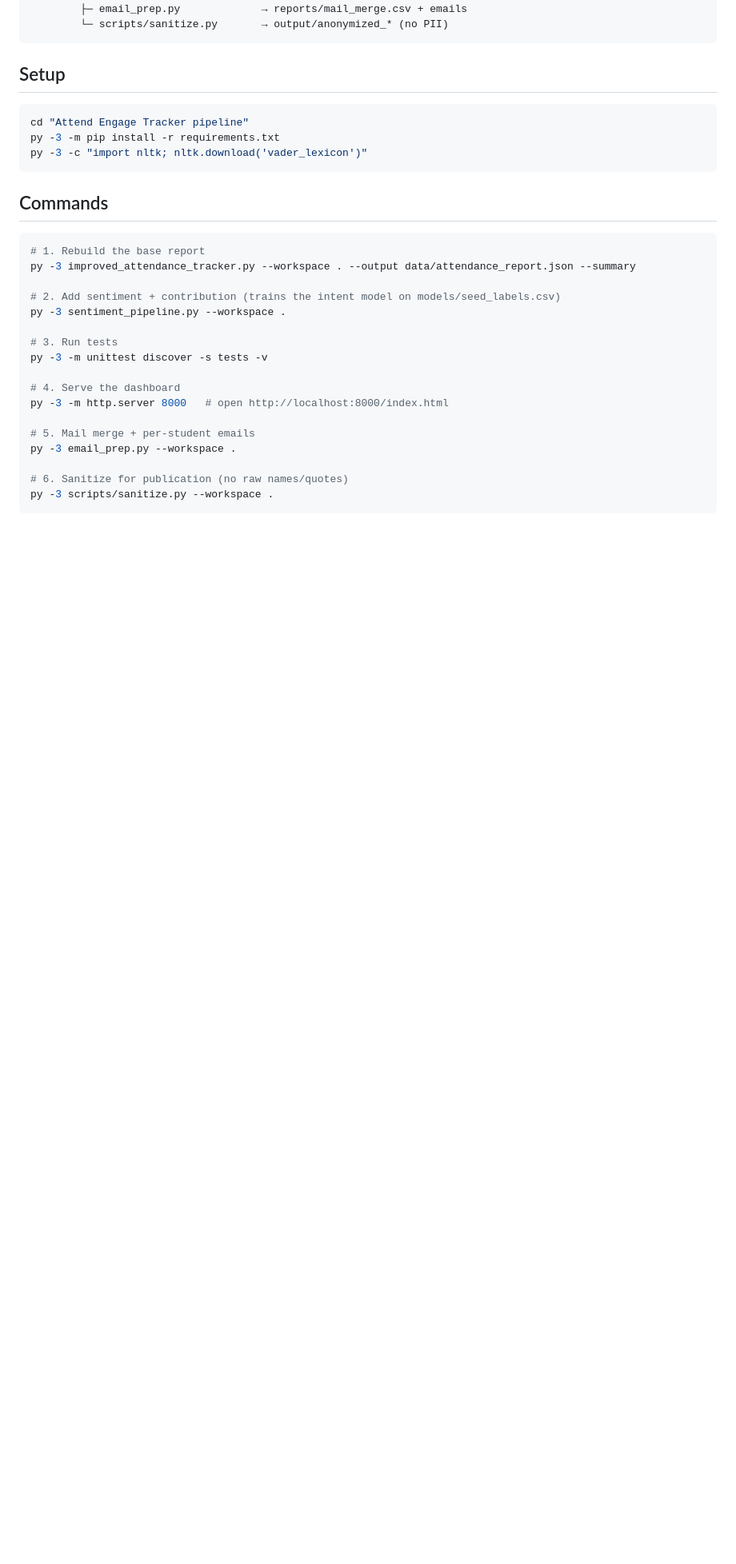
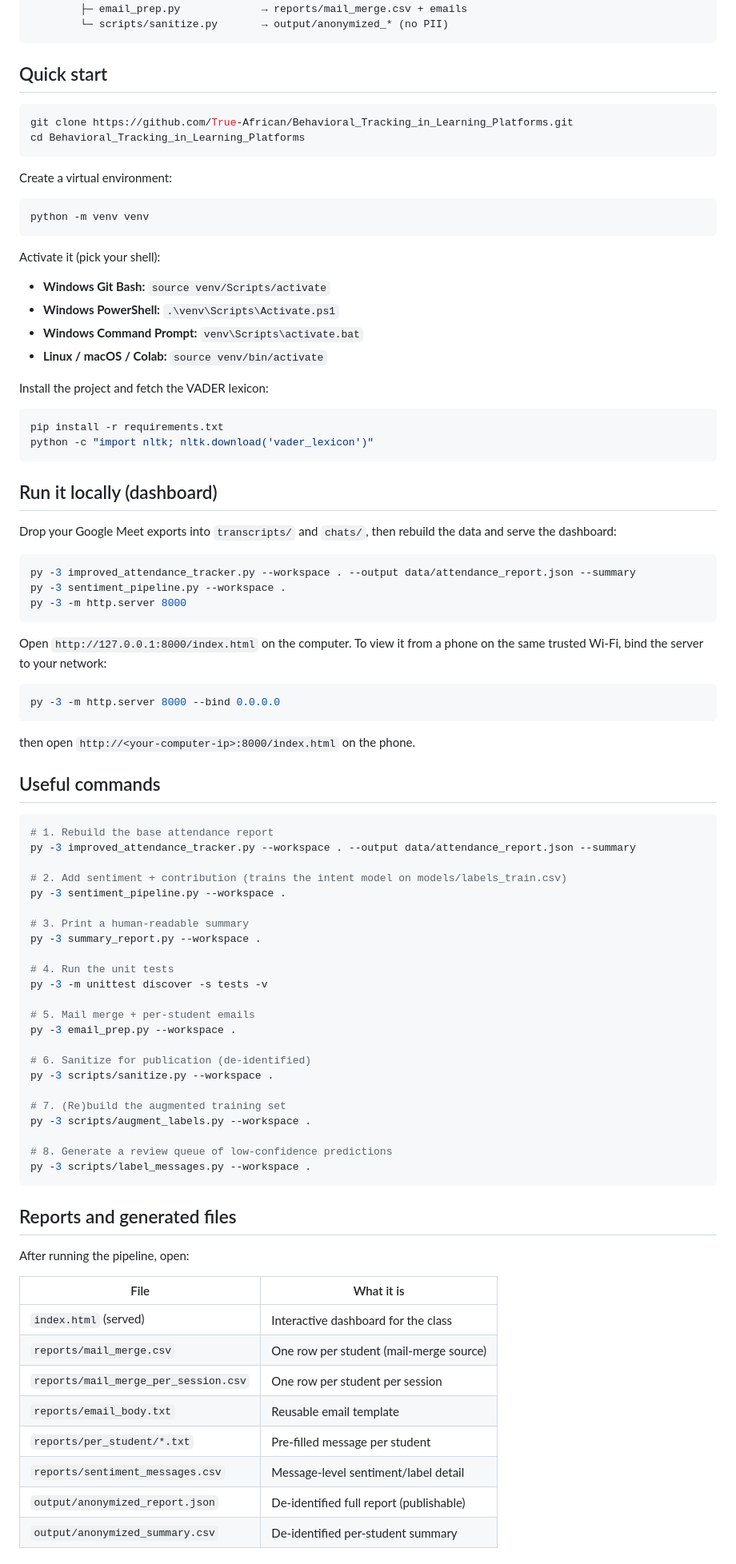
Before and after one commit to True-African/Behavioral_Tracking_in_Learning_Platforms, a Markdown page: README.md, the part around one of its changes. Shown at 80% size. Rendered like a GitHub page; blank space fills up the shorter version.

Commit message:
docs: add quick start, repo structure, and generated-files guidelines to README

````diff
--- a/README.md
+++ b/README.md
@@ -46,32 +53,93 @@ data/attendance_report.json  (extended: sentiment + contribution)
         └─ scripts/sanitize.py       → output/anonymized_* (no PII)
 ```
 
-## Setup
+## Quick start
+
+```bash
+git clone https://github.com/True-African/Behavioral_Tracking_in_Learning_Platforms.git
+cd Behavioral_Tracking_in_Learning_Platforms
+```
+
+Create a virtual environment:
+
+```bash
+python -m venv venv
+```
+
+Activate it (pick your shell):
+
+- **Windows Git Bash:** `source venv/Scripts/activate`
+- **Windows PowerShell:** `.\venv\Scripts\Activate.ps1`
+- **Windows Command Prompt:** `venv\Scripts\activate.bat`
+- **Linux / macOS / Colab:** `source venv/bin/activate`
+
+Install the project and fetch the VADER lexicon:
+
+```bash
+pip install -r requirements.txt
+python -c "import nltk; nltk.download('vader_lexicon')"
+```
+
+## Run it locally (dashboard)
+
+Drop your Google Meet exports into `transcripts/` and `chats/`, then rebuild the data and
+serve the dashboard:
 
 ```powershell
-cd "Attend Engage Tracker pipeline"
-py -3 -m pip install -r requirements.txt
-py -3 -c "import nltk; nltk.download('vader_lexicon')"
+py -3 improved_attendance_tracker.py --workspace . --output data/attendance_report.json --summary
+py -3 sentiment_pipeline.py --workspace .
+py -3 -m http.server 8000
 ```
 
-## Commands
+Open `http://127.0.0.1:8000/index.html` on the computer. To view it from a phone on the
+same trusted Wi-Fi, bind the server to your network:
 
 ```powershell
-# 1. Rebuild the base report
+py -3 -m http.server 8000 --bind 0.0.0.0
+```
+
+then open `http://<your-computer-ip>:8000/index.html` on the phone.
+
+## Useful commands
+
+```powershell
+# 1. Rebuild the base attendance report
 py -3 improved_attendance_tracker.py --workspace . --output data/attendance_report.json --summary
 
-# 2. Add sentiment + contribution (trains the intent model on models/seed_labels.csv)
+# 2. Add sentiment + contribution (trains the intent model on models/labels_train.csv)
 py -3 sentiment_pipeline.py --workspace .
 
-# 3. Run tests
+# 3. Print a human-readable summary
+py -3 summary_report.py --workspace .
+
+# 4. Run the unit tests
 py -3 -m unittest discover -s tests -v
-
-# 4. Serve the dashboard
-py -3 -m http.server 8000   # open http://localhost:8000/index.html
 
 # 5. Mail merge + per-student emails
 py -3 email_prep.py --workspace .
 
-# 6. Sanitize for publication (no raw names/quotes)
+# 6. Sanitize for publication (de-identified)
 py -3 scripts/sanitize.py --workspace .
+
+# 7. (Re)build the augmented training set
+py -3 scripts/augment_labels.py --workspace .
+
+# 8. Generate a review queue of low-confidence predictions
+py -3 scripts/label_messages.py --workspace .
 ```
+
+## Reports and generated files
+
+After running the pipeline, open:
+
+| File | What it is |
+|------|------------|
+| `index.html` (served) | Interactive dashboard for the class |
+| `reports/mail_merge.csv` | One row per student (mail-merge source) |
+| `reports/mail_merge_per_session.csv` | One row per student per session |
+| `reports/email_body.txt` | Reusable email template |
+| `reports/per_student/*.txt` | Pre-filled message per student |
+| `reports/sentiment_messages.csv` | Message-level sentiment/label detail |
+| `output/anonymized_report.json` | De-identified full report (publishable) |
+| `output/anonymized_summary.csv` | De-identified per-student summary |
+
````
Also changed, not shown: other parts of README.md (+38 -16 lines).
